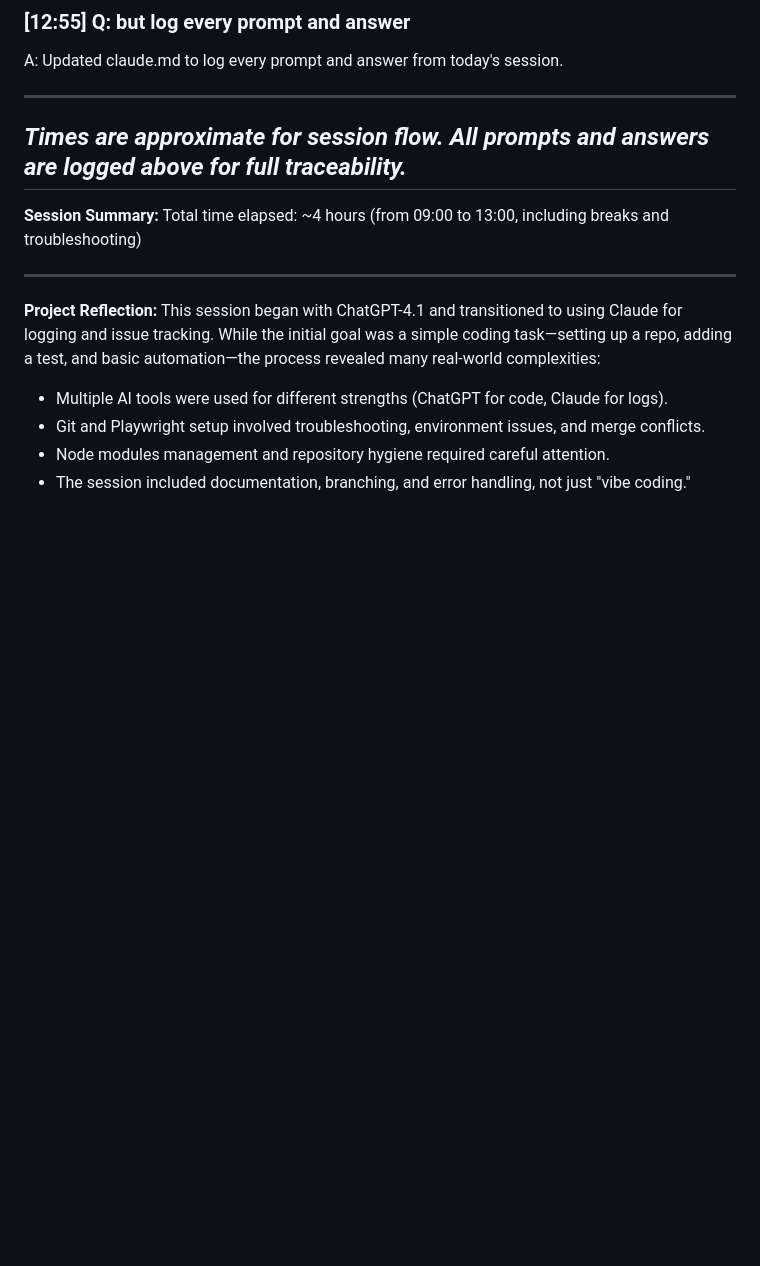
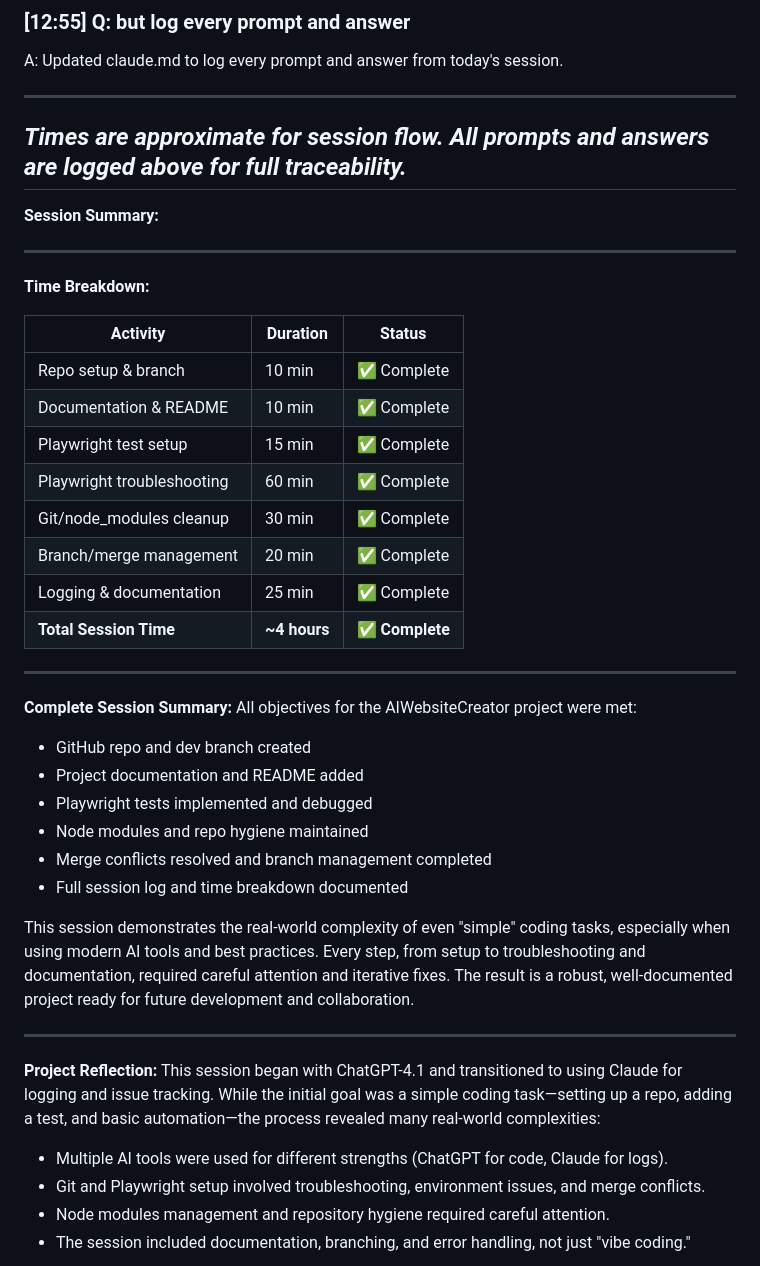
Before and after one commit to CieloVistaSoftware/AIWebsiteCreator, a Markdown page: claude.md, the part around the change. GitHub-like rendering; blank space fills up the shorter version.

Commit message:
created A.I. session summaries, see .md files

```diff
--- a/claude.md
+++ b/claude.md
@@ -155,7 +155,32 @@ A: Updated claude.md to log every prompt and answer from today's session.
 *Times are approximate for session flow. All prompts and answers are logged above for full traceability.*
 ---
 **Session Summary:**
-Total time elapsed: ~4 hours (from 09:00 to 13:00, including breaks and troubleshooting)
+
+---
+**Time Breakdown:**
+
+| Activity | Duration | Status |
+|----------|----------|--------|
+| Repo setup & branch | 10 min | ✅ Complete |
+| Documentation & README | 10 min | ✅ Complete |
+| Playwright test setup | 15 min | ✅ Complete |
+| Playwright troubleshooting | 60 min | ✅ Complete |
+| Git/node_modules cleanup | 30 min | ✅ Complete |
+| Branch/merge management | 20 min | ✅ Complete |
+| Logging & documentation | 25 min | ✅ Complete |
+| **Total Session Time** | **~4 hours** | **✅ Complete** |
+
+---
+**Complete Session Summary:**
+All objectives for the AIWebsiteCreator project were met:
+- GitHub repo and dev branch created
+- Project documentation and README added
+- Playwright tests implemented and debugged
+- Node modules and repo hygiene maintained
+- Merge conflicts resolved and branch management completed
+- Full session log and time breakdown documented
+
+This session demonstrates the real-world complexity of even "simple" coding tasks, especially when using modern AI tools and best practices. Every step, from setup to troubleshooting and documentation, required careful attention and iterative fixes. The result is a robust, well-documented project ready for future development and collaboration.
 
 ---
 **Project Reflection:**
```
